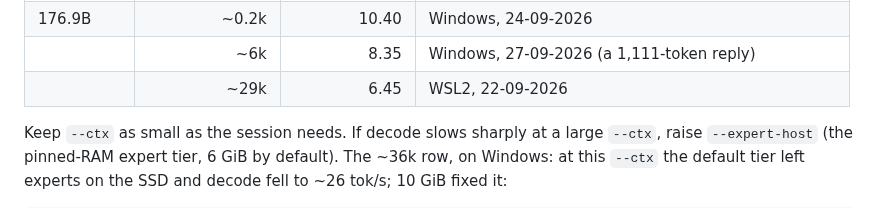
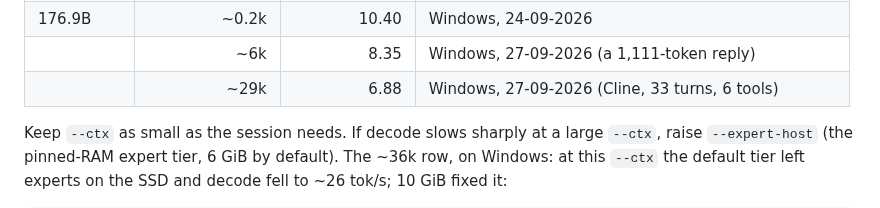
Before and after one commit to compiledthoughts/Inferred-Thoughts, a Markdown page: README.md, the part around the change. Drawn GitHub-style.

Commit message:
docs: the 176.9B under Cline with tool calling, 6.88 tok/s at ~29k positions
README's ~29k row is now that native agent-session figure; MODELS.md and
BENCHMARKS-v3 carry the method and the server's own lines. User-run, one
sample, no change credited.

Co-Authored-By: Claude Opus 5.5 <noreply@anthropic.com>

```diff
--- a/README.md
+++ b/README.md
@@ -86,7 +86,7 @@ Decode as a conversation gets deeper, through `serve`:
 | | ~100k | 33.8 | WSL2, 12-09-2026 |
 | 176.9B | ~0.2k | 10.40 | Windows, 24-09-2026 |
 | | ~6k | 8.35 | Windows, 27-09-2026 (a 1,111-token reply) |
-| | ~29k | 6.45 | WSL2, 22-09-2026 |
+| | ~29k | 6.88 | Windows, 27-09-2026 (Cline, 33 turns, 6 tools) |
 
 Keep `--ctx` as small as the session needs. If decode slows sharply at a
 large `--ctx`, raise `--expert-host` (the pinned-RAM expert tier, 6 GiB by
```
